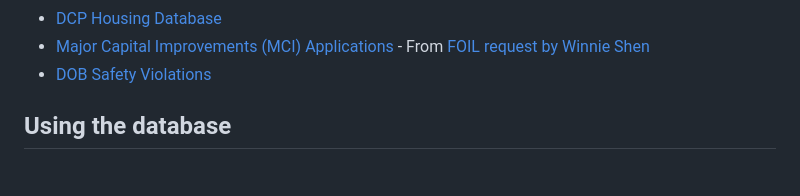
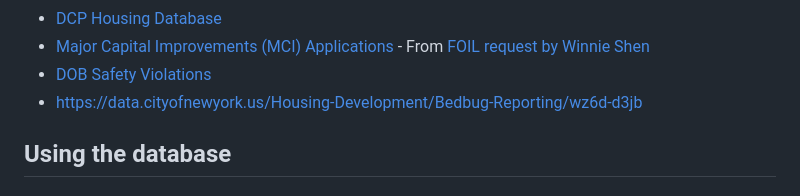
Before and after one commit to nycdb/nycdb, a Markdown page: README.md, the part around the change. Drawn GitHub-style.

Commit message:
Update README.md
--Added begbug tracking database to the db!

```diff
--- a/README.md
+++ b/README.md
@@ -37,6 +37,8 @@ Residents, lawyers, tenants, and organizers who want to use data in their strugg
 - [DCP Housing Database](https://github.com/nycdb/nycdb/wiki/Dataset:-DCP-Housing-Database)
 - [Major Capital Improvements (MCI) Applications](https://github.com/nycdb/nycdb/wiki/Dataset:-Major-Capital-Improvements-(MCI)-Applications) - From [FOIL request by Winnie Shen](https://github.com/wshenyc/nyc_mci_map)
 - [DOB Safety Violations](https://data.cityofnewyork.us/Housing-Development/DOB-Safety-Violations/855j-jady)
+- [https://data.cityofnewyork.us/Housing-Development/Bedbug-Reporting/wz6d-d3jb](https://data.cityofnewyork.us/Housing-Development/Bedbug-Reporting/wz6d-d3jb)
+
 
 ## Using the database
 
```
